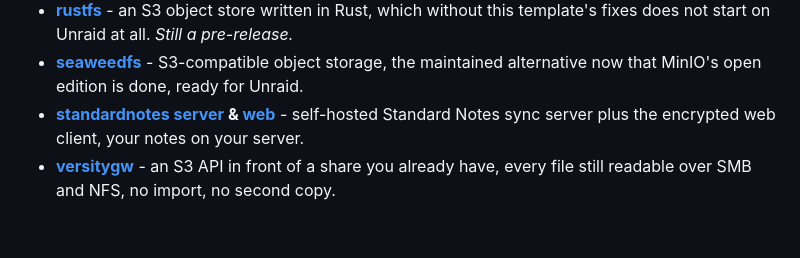
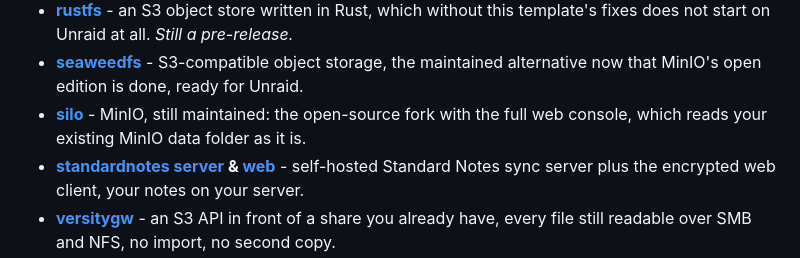
Before and after one commit to junkerderprovinz/junkerderprovinz, a Markdown page: README.md, the part around the change. Rendered like a GitHub page; blank space fills up the shorter version.

Commit message:
List Silo under the wrappers

```diff
--- a/README.md
+++ b/README.md
@@ -65,6 +65,7 @@ I build the free, open-source tools I always wished existed, so I stopped waitin
 - **[openhands](https://github.com/junkerderprovinz/unraid-apps/tree/main/openhands)** - open-source AI software-development agent that writes and tests code, pre-wired for your local Ollama, no cloud.
 - **[rustfs](https://github.com/junkerderprovinz/unraid-apps/tree/main/rustfs)** - an S3 object store written in Rust, which without this template's fixes does not start on Unraid at all. *Still a pre-release.*
 - **[seaweedfs](https://github.com/junkerderprovinz/unraid-apps/tree/main/seaweedfs)** - S3-compatible object storage, the maintained alternative now that MinIO's open edition is done, ready for Unraid.
+- **[silo](https://github.com/junkerderprovinz/unraid-apps/tree/main/silo)** - MinIO, still maintained: the open-source fork with the full web console, which reads your existing MinIO data folder as it is.
 - **[standardnotes server](https://github.com/junkerderprovinz/unraid-apps/tree/main/standardnotes-server) & [web](https://github.com/junkerderprovinz/unraid-apps/tree/main/standardnotes-webui)** - self-hosted Standard Notes sync server plus the encrypted web client, your notes on your server.
 - **[versitygw](https://github.com/junkerderprovinz/unraid-apps/tree/main/versitygw)** - an S3 API in front of a share you already have, every file still readable over SMB and NFS, no import, no second copy.
 
```
